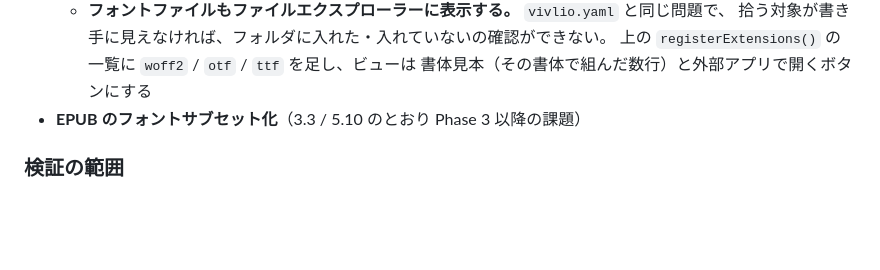
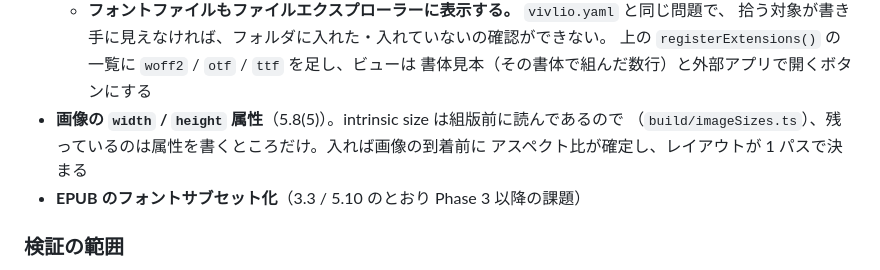
Before and after one commit to nonkuri/obsidian-vivlio, a Markdown page: docs/SPEC.md, the part around one of its changes. Drawn GitHub-style; blank space fills up the shorter version.

```diff
--- a/docs/SPEC.md
+++ b/docs/SPEC.md
@@ -1682,6 +1669,9 @@ Phase 0〜2 の全項目と、Phase 3 のうち PDF の栞・メタデータ・
     拾う対象が書き手に見えなければ、フォルダに入れた・入れていないの確認ができない。
     上の `registerExtensions()` の一覧に `woff2` / `otf` / `ttf` を足し、ビューは
     書体見本（その書体で組んだ数行）と外部アプリで開くボタンにする
+- **画像の `width` / `height` 属性**（5.8(5)）。intrinsic size は組版前に読んであるので
+  （`build/imageSizes.ts`）、残っているのは属性を書くところだけ。入れば画像の到着前に
+  アスペクト比が確定し、レイアウトが 1 パスで決まる
 - **EPUB のフォントサブセット化**（3.3 / 5.10 のとおり Phase 3 以降の課題）
 
 ### 検証の範囲
```
Also changed, not shown: other parts of docs/SPEC.md (+29 -42 lines).
